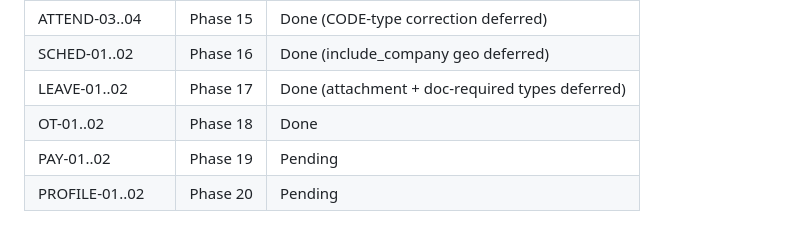
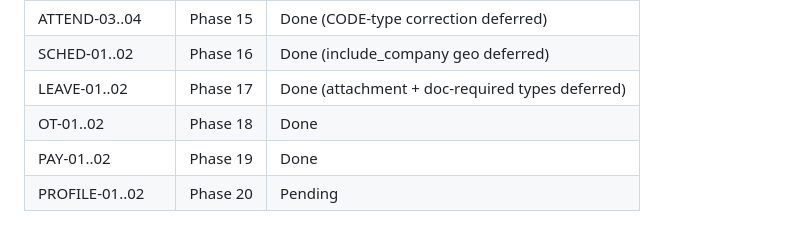
Before and after one commit to hariszaki17/hris-outsource, a Markdown page: .planning/REQUIREMENTS.md, the part around one of its changes. GitHub-like rendering.

```diff
--- a/.planning/REQUIREMENTS.md
+++ b/.planning/REQUIREMENTS.md
@@ -96,5 +96,5 @@ Three states drive per-feature effort:
 | SCHED-01..02 | Phase 16 | Done (include_company geo deferred) |
 | LEAVE-01..02 | Phase 17 | Done (attachment + doc-required types deferred) |
 | OT-01..02 | Phase 18 | Done |
-| PAY-01..02 | Phase 19 | Pending |
+| PAY-01..02 | Phase 19 | Done |
 | PROFILE-01..02 | Phase 20 | Pending |
```
Also changed, not shown: other parts of .planning/REQUIREMENTS.md (+2 -2 lines), .planning/ROADMAP.md (+1 -1 lines), .planning/STATE.md (+10 -10 lines).
